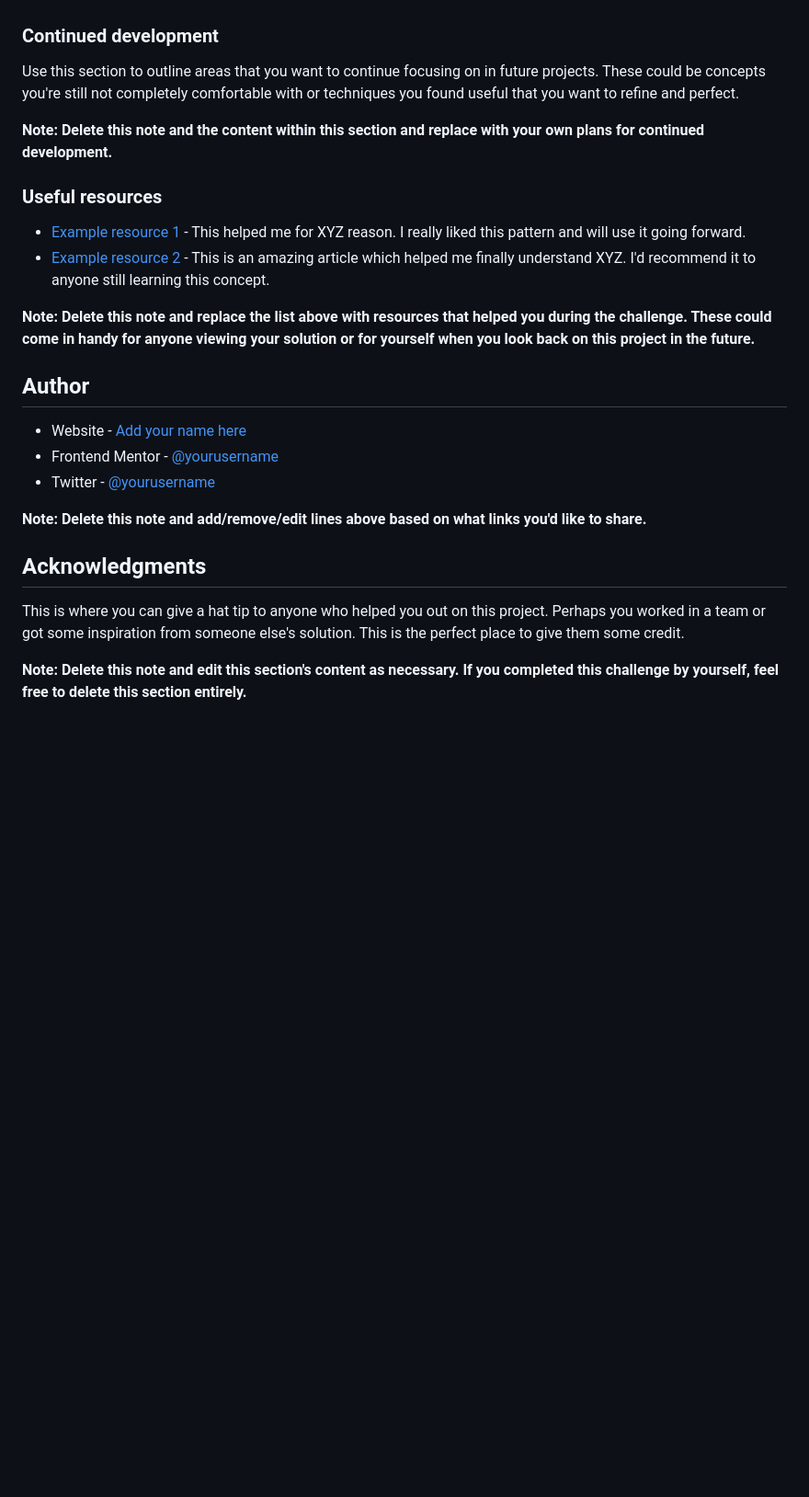
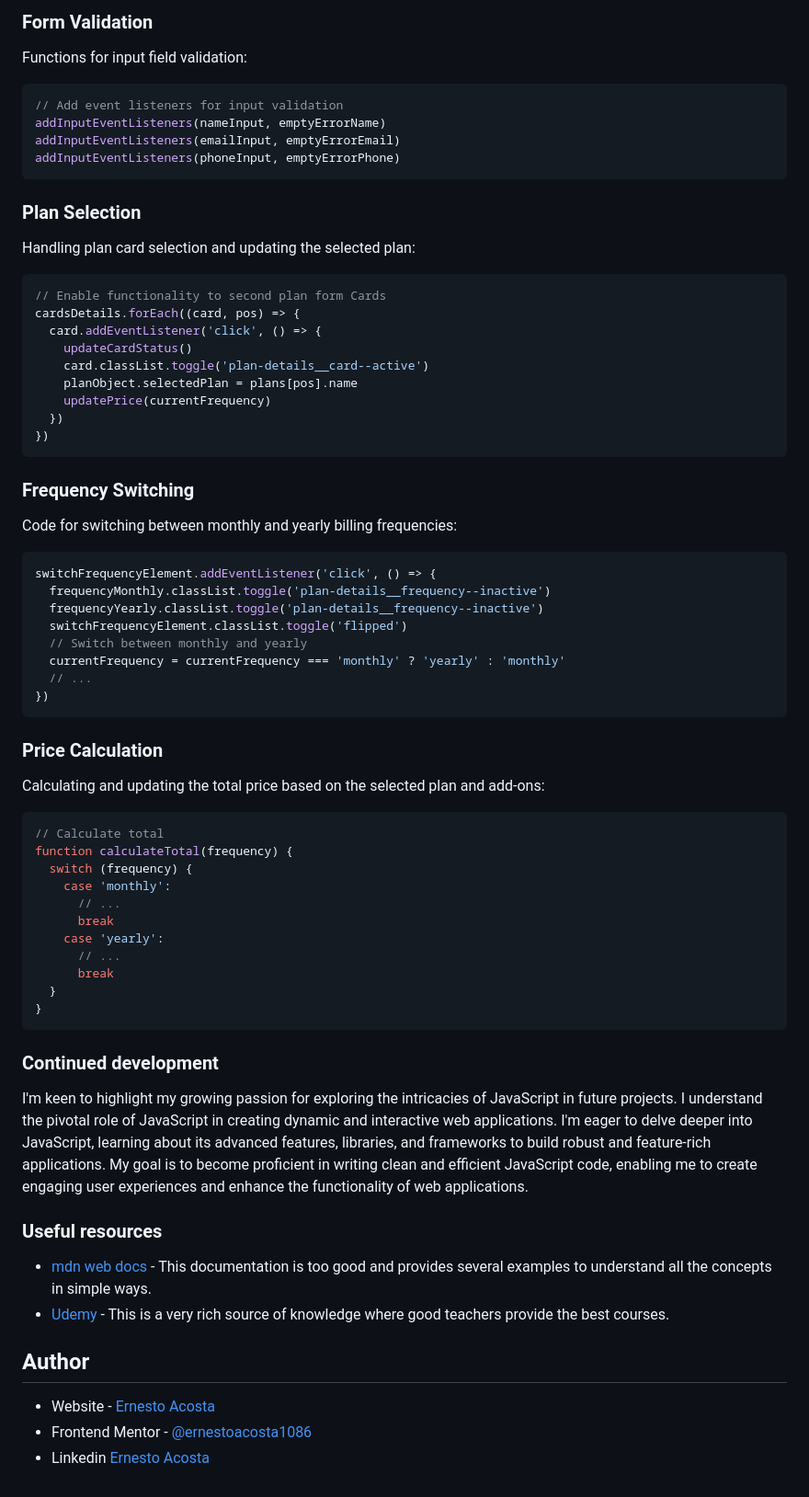
Before and after one commit to ernestoacosta1086/multi-step-form-main, a Markdown page: README-template.md, the part around one of its changes. Shown at 92% size. Drawn GitHub-style; blank space fills up the shorter version.

````diff
--- a/README-template.md
+++ b/README-template.md
@@ -92,27 +204,74 @@ If you want more help with writing markdown, we'd recommend checking out [The Ma
+### Form Validation
+
+Functions for input field validation:
+
+```js
+// Add event listeners for input validation
+addInputEventListeners(nameInput, emptyErrorName)
+addInputEventListeners(emailInput, emptyErrorEmail)
+addInputEventListeners(phoneInput, emptyErrorPhone)
+```
+
+### Plan Selection
+
+Handling plan card selection and updating the selected plan:
+
+```js
+// Enable functionality to second plan form Cards
+cardsDetails.forEach((card, pos) => {
+  card.addEventListener('click', () => {
+    updateCardStatus()
+    card.classList.toggle('plan-details__card--active')
+    planObject.selectedPlan = plans[pos].name
+    updatePrice(currentFrequency)
+  })
+})
+```
+
+### Frequency Switching
+
+Code for switching between monthly and yearly billing frequencies:
+
+```js
+switchFrequencyElement.addEventListener('click', () => {
+  frequencyMonthly.classList.toggle('plan-details__frequency--inactive')
+  frequencyYearly.classList.toggle('plan-details__frequency--inactive')
+  switchFrequencyElement.classList.toggle('flipped')
+  // Switch between monthly and yearly
+  currentFrequency = currentFrequency === 'monthly' ? 'yearly' : 'monthly'
+  // ...
+})
+```
+
+### Price Calculation
+
+Calculating and updating the total price based on the selected plan and add-ons:
+
+```js
+// Calculate total
+function calculateTotal(frequency) {
+  switch (frequency) {
+    case 'monthly':
+      // ...
+      break
+    case 'yearly':
+      // ...
+      break
+  }
+}
+```
 
 ### Continued development
 
-Use this section to outline areas that you want to continue focusing on in future projects. These could be concepts you're still not completely comfortable with or techniques you found useful that you want to refine and perfect.
-
-**Note: Delete this note and the content within this section and replace with your own plans for continued development.**
+I'm keen to highlight my growing passion for exploring the intricacies of JavaScript in future projects. I understand the pivotal role of JavaScript in creating dynamic and interactive web applications. I'm eager to delve deeper into JavaScript, learning about its advanced features, libraries, and frameworks to build robust and feature-rich applications. My goal is to become proficient in writing clean and efficient JavaScript code, enabling me to create engaging user experiences and enhance the functionality of web applications.
 
 ### Useful resources
 
-- [Example resource 1](https://www.example.com) - This helped me for XYZ reason. I really liked this pattern and will use it going forward.
-- [Example resource 2](https://www.example.com) - This is an amazing article which helped me finally understand XYZ. I'd recommend it to anyone still learning this concept.
-
-**Note: Delete this note and replace the list above with resources that helped you during the challenge. These could come in handy for anyone viewing your solution or for yourself when you look back on this project in the future.**
+- [mdn web docs](https://developer.mozilla.org/en-US/docs/Learn/CSS) - This documentation is too good and provides several examples to understand all the concepts in simple ways.
+- [Udemy](https://www.udemy.com) - This is a very rich source of knowledge where good teachers provide the best courses.
 
 ## Author
 
-- Website - [Add your name here](https://www.your-site.com)
-- Frontend Mentor - [@yourusername](https://www.frontendmentor.io/profile/yourusername)
-- Twitter - [@yourusername](https://www.twitter.com/yourusername)
-
-**Note: Delete this note and add/remove/edit lines above based on what links you'd like to share.**
-
-## Acknowledgments
-
-This is where you can give a hat tip to anyone who helped you out on this project. Perhaps you worked in a team or got some inspiration from someone else's solution. This is the perfect place to give them some credit.
-
-**Note: Delete this note and edit this section's content as necessary. If you completed this challenge by yourself, feel free to delete this section entirely.**
+- Website - [Ernesto Acosta](https://www.frontendmentor.io/profile/ernestoacosta1086)
+- Frontend Mentor - [@ernestoacosta1086](https://www.frontendmentor.io/profile/ernestoacosta1086)
+- Linkedin [Ernesto Acosta](https://www.linkedin.com/in/ernesto-a-labrada/)
````
Also changed, not shown: other parts of README-template.md (+153 -41 lines).
